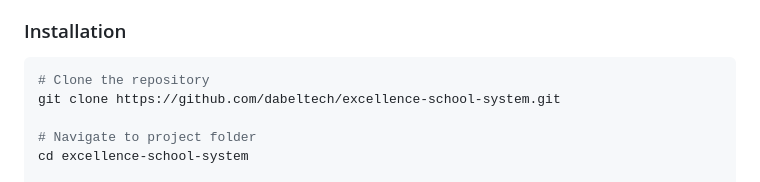
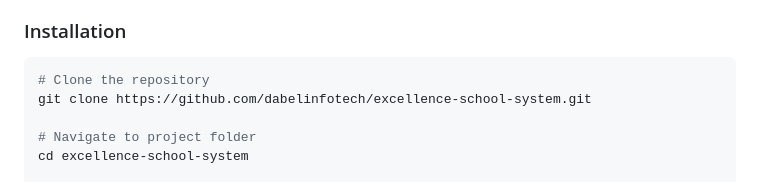
Before and after one commit to dabelinfotech/excellence-school-system, a Markdown page: README.md, the part around the change. Rendered like a GitHub page.

Commit message:
Update repository clone link to dabelinfotech

````diff
--- a/README.md
+++ b/README.md
@@ -51,7 +51,7 @@ Excellence British Schools Management System is an enterprise-grade academic por
 ### Installation
 ```bash
 # Clone the repository
-git clone https://github.com/dabeltech/excellence-school-system.git
+git clone https://github.com/dabelinfotech/excellence-school-system.git
 
 # Navigate to project folder
 cd excellence-school-system
````
